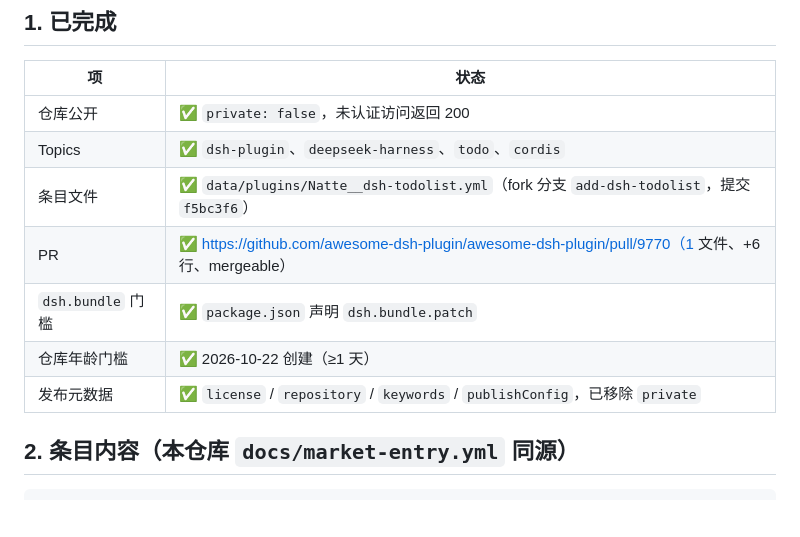
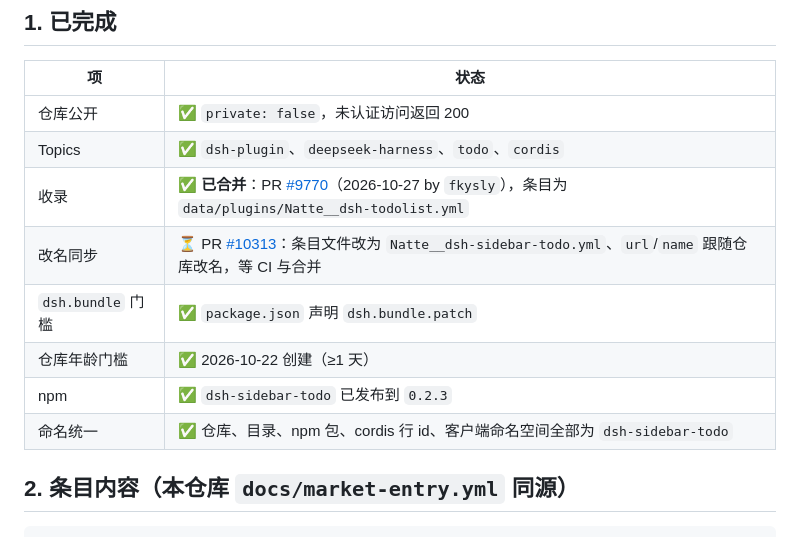
Before and after one commit to Natte/dsh-sidebar-todo, a Markdown page: docs/publish.md, the part around the change. Rendered like a GitHub page; blank space fills up the shorter version.

Commit message:
docs: 更新收录状态（#9770 已合并，#10313 改名待合并）

```diff
--- a/docs/publish.md
+++ b/docs/publish.md
@@ -28,11 +28,12 @@ npm 包（可选，只影响下载量与安装体验）─┘         │ CI 每
 |---|---|
 | 仓库公开 | ✅ `private: false`，未认证访问返回 200 |
 | Topics | ✅ `dsh-plugin`、`deepseek-harness`、`todo`、`cordis` |
-| 条目文件 | ✅ `data/plugins/Natte__dsh-todolist.yml`（fork 分支 `add-dsh-todolist`，提交 `f5bc3f6`） |
-| PR | ✅ https://github.com/awesome-dsh-plugin/awesome-dsh-plugin/pull/9770（1 文件、+6 行、mergeable） |
+| 收录 | ✅ **已合并**：PR [#9770](https://github.com/awesome-dsh-plugin/awesome-dsh-plugin/pull/9770)（2026-10-27 by `fkysly`），条目为 `data/plugins/Natte__dsh-todolist.yml` |
+| 改名同步 | ⏳ PR [#10313](https://github.com/awesome-dsh-plugin/awesome-dsh-plugin/pull/10313)：条目文件改为 `Natte__dsh-sidebar-todo.yml`、`url`/`name` 跟随仓库改名，等 CI 与合并 |
 | `dsh.bundle` 门槛 | ✅ `package.json` 声明 `dsh.bundle.patch` |
 | 仓库年龄门槛 | ✅ 2026-10-22 创建（≥1 天） |
-| 发布元数据 | ✅ `license` / `repository` / `keywords` / `publishConfig`，已移除 `private` |
+| npm | ✅ `dsh-sidebar-todo` 已发布到 `0.2.3` |
+| 命名统一 | ✅ 仓库、目录、npm 包、cordis 行 id、客户端命名空间全部为 `dsh-sidebar-todo` |
 
 ## 2. 条目内容（本仓库 `docs/market-entry.yml` 同源）
 
```
